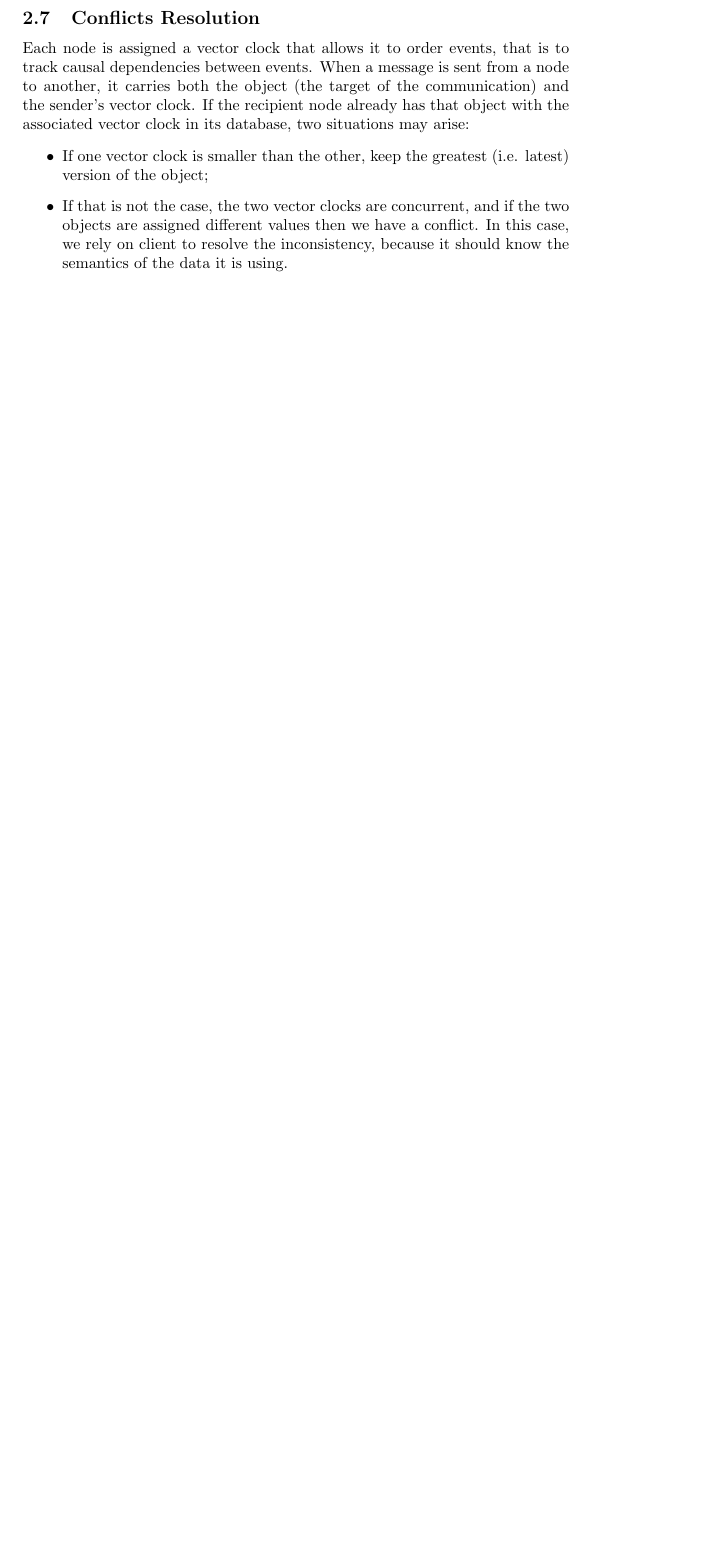
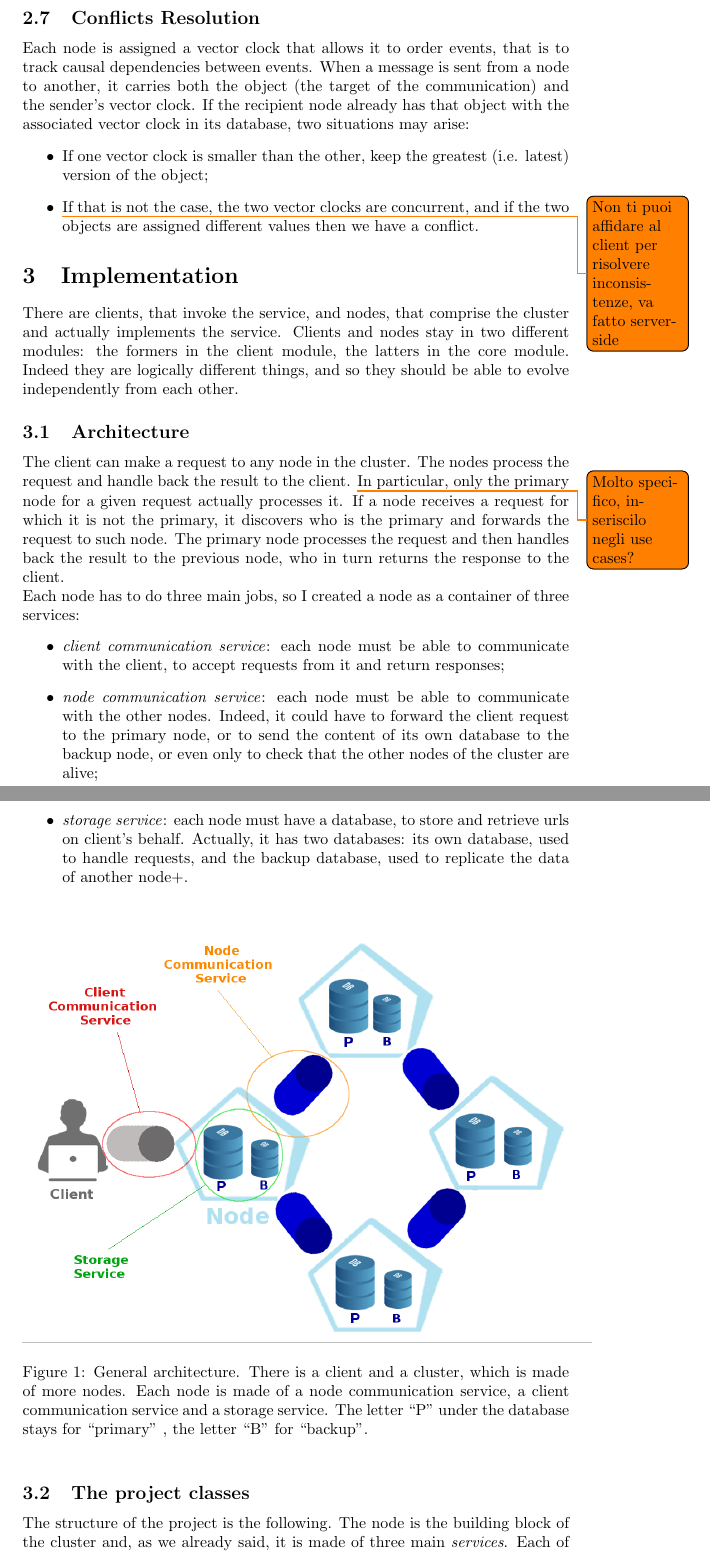
Before and after one commit to Balzu/url-shortener, a LaTeX document (docs/relation.tex): part of page 5 of 5 before the commit and two parts of pages 5 and 6 of 7 after it, the two joined at a grey line, cut so that both start at the same text, the shorter picture padded with empty space. The pictures show the PDF file docs/relation.pdf that the author committed with the source.

Commit message:
relation update

```diff
--- a/docs/relation.tex
+++ b/docs/relation.tex
@@ -45,4 +49,3 @@ Clients can communicate with every node. If the contacted node is the primary fo
 I have chosen the Passive Replication strategy because I think it should keep lower the number of version conflicts.
 
 \subsection{Data Partitioning}
-The partitioning strategy to map objects into nodes is a dynamic one: namely, it is employed Consistent Hashing. In case of node leave, due for instance to node crash or network partition, the keys asssigned to this node are automatically assigned to another, working node. Since we have replication of data and we use the gossip protocol to detect dead nodes, we are capable to face the leave of one or more nodes without compromising the functioning of the whole system. In other words, availability and partition tolerance are guaranteed.
@@ -56,14 +60,40 @@ The use of Consistent Hashing and the the specific data replication strategy ado
 
 
 \subsection{Consistency Model}
-This project adopts an eventual consistency model. It is possible to get different results if running the same query at the same time on the leader and on a follower. This may happen if the follower has an outdated version of the leader's data. Anyway this is only a temporary state: if we stop writing to the database for a while, the followers will eventually become consistent with the leader. I decided to accept this weak consistency model in order to have better availability and partition tolerance.
+This project adopts an eventual consistency model. \todo{In realtà tutte le richieste arrivano a un leader}It is possible to get different results if running the same query at the same time on the leader and on a follower. This may happen if the follower has an outdated version of the leader's data. Anyway this is only a temporary state: if we stop writing to the database for a while, the followers will eventually become consistent with the leader. I decided to accept this weak consistency model in order to have better availability and partition tolerance.
 
 \subsection{Conflicts Resolution}
 Each node is assigned a vector clock that allows it to order events, that is to track causal dependencies between events. When a message is sent from a node to another, it carries both the object (the target of the communication) and the sender's vector clock. If the recipient node already has that object with the associated vector clock in its database, two situations may arise:
 \begin{itemize}
-\item \blindtext If one vector clock is smaller than the other, keep the greatest (i.e. latest) version of the object;
-\item \blindtext If that is not the case, the two vector clocks are concurrent, and if the two objects are assigned different values then we have a conflict. In this case, we rely on client to resolve the inconsistency, because it should know the semantics of the data it is using.
+\item  If one vector clock is smaller than the other, keep the greatest (i.e. latest) version of the object;
+\item  \todo{Non ti puoi affidare al client per risolvere inconsistenze, va fatto server-side}If that is not the case, the two vector clocks are concurrent, and if the two objects are assigned different values then we have a conflict.
 \end{itemize}
 
 
 
+\section{Implementation}
+There are clients, that invoke the service, and nodes, that comprise the cluster and actually implements the service. Clients and nodes stay in two different modules: the formers in the client module, the latters in the core module. Indeed they are logically different things, and so they should be able to evolve independently from each other.
+
+\subsection{Architecture}
+
+The client can make a request to any node in the cluster. The nodes process the request and handle back the result to the client. \todo{Molto specifico, inseriscilo negli use cases?} In particular, only the primary node for a given request actually processes it. If a node receives a request for which it is not the primary, it discovers who is the primary and forwards the request to such node. The primary node processes the request and then handles back the result to the previous node, who in turn returns the response to the client. \\
+Each node has to do three main jobs, so I created a node as a container of three services:
+\begin{itemize}
+\item \textit{client communication service}: each node must be able to communicate with the client, to accept requests from it and return responses;
+\item \textit{node communication service}: each node must be able to communicate with the other nodes. Indeed, it could have to forward the client request to the primary node, or to send the content of its own database to the backup node, or even only to check that the other nodes of the cluster are alive;
+\item \textit{storage service}: each node must have a database, to store and retrieve urls on client's behalf. Actually, it has two databases: its own database, used to handle requests, and the backup database, used to replicate the data of another node+.
+\end{itemize}
+
+\begin{figure}[h]
+\includegraphics[scale=0.35]{architecture}
+\caption{General architecture. There is a client and a cluster, which is made of more nodes. Each node is made of a node communication service, a client communication service and a storage service. The letter ``P'' under the database stays for ``primary'' , the letter ``B'' for ``backup''.}
+\end{figure}
+
+\subsection{The project classes}
+The structure of the project is the following. The node is the building block of the cluster and, as we already said, it is made of three main \textit{services}. Each of these services provides a high level view of the functionalities it has to implement. For the actual implementation the managers rely on proper \textit{managers}, which have the responsability to setup things and handle lower level details. The following figure shows a simplified UML class diagram, in which the relationships among classes are highlighted (but not the methods).
+
+\subsubsection{The core module}
+
+\subsubsection{The client module}
+
+\subsection{Use cases}
```
Also changed, not shown: docs/images/architecture.png (added), docs/images/computer-user-icon-0.png (added), docs/images/core_class_diagram.png (added), docs/images/database.png (added), docs/images/db.png (added), docs/relation.pdf, docs/relation.tex (29 more changed lines), 9 other files.
